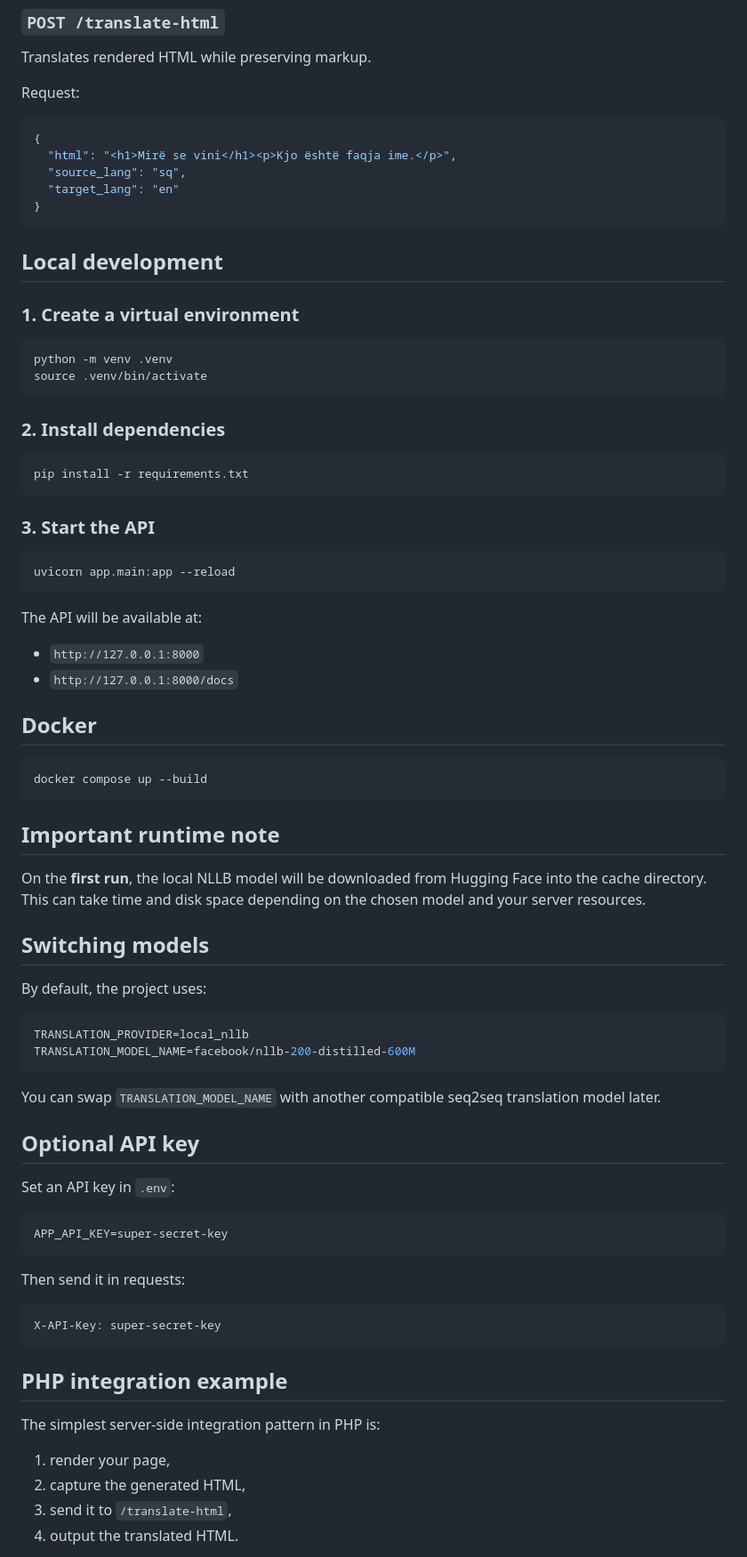
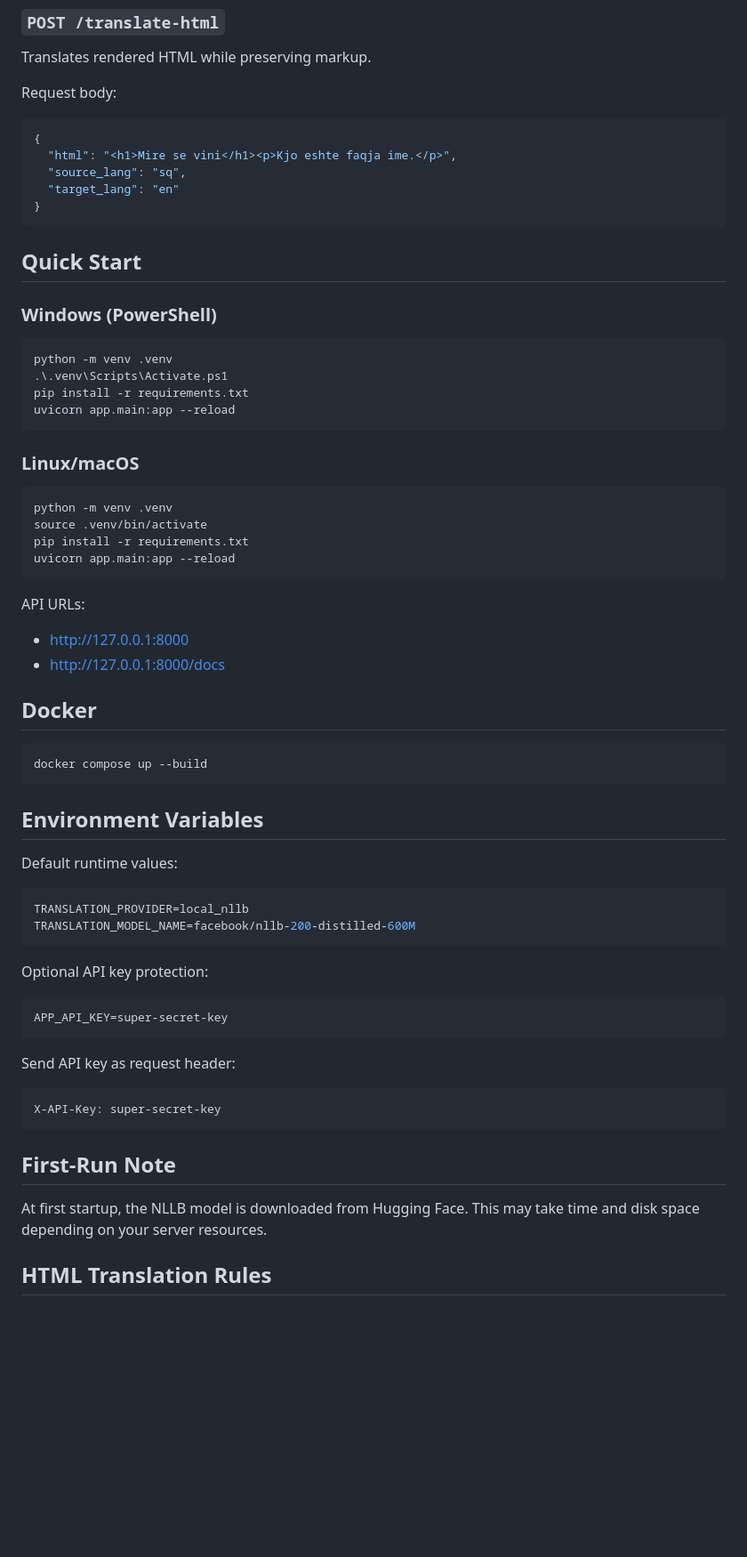
Before and after one commit to Mirsadnee/Transify, a Markdown page: README.md, the part around one of its changes. Shown at 89% size. GitHub-like rendering; blank space fills up the shorter version.

Commit message:
Improve README formatting for GitHub

````diff
--- a/README.md
+++ b/README.md
@@ -80,41 +80,40 @@ Response:
 ### `POST /translate-html`
 Translates rendered HTML while preserving markup.
 
-Request:
+Request body:
 
 ```json
 {
-  "html": "<h1>Mirë se vini</h1><p>Kjo është faqja ime.</p>",
+  "html": "<h1>Mire se vini</h1><p>Kjo eshte faqja ime.</p>",
   "source_lang": "sq",
   "target_lang": "en"
 }
 ```
 
-## Local development
+## Quick Start
 
-### 1. Create a virtual environment
+### Windows (PowerShell)
+
+```powershell
+python -m venv .venv
+.\.venv\Scripts\Activate.ps1
+pip install -r requirements.txt
+uvicorn app.main:app --reload
+```
+
+### Linux/macOS
 
 ```bash
 python -m venv .venv
 source .venv/bin/activate
-```
-
-### 2. Install dependencies
-
-```bash
 pip install -r requirements.txt
-```
-
-### 3. Start the API
-
-```bash
 uvicorn app.main:app --reload
 ```
 
-The API will be available at:
+API URLs:
 
-- `http://127.0.0.1:8000`
-- `http://127.0.0.1:8000/docs`
+- http://127.0.0.1:8000
+- http://127.0.0.1:8000/docs
 
 ## Docker
 
@@ -122,41 +121,30 @@ The API will be available at:
 docker compose up --build
 ```
 
-## Important runtime note
+## Environment Variables
 
-On the **first run**, the local NLLB model will be downloaded from Hugging Face into the cache directory. This can take time and disk space depending on the chosen model and your server resources.
-
-## Switching models
-
-By default, the project uses:
+Default runtime values:
 
 ```env
 TRANSLATION_PROVIDER=local_nllb
 TRANSLATION_MODEL_NAME=facebook/nllb-200-distilled-600M
 ```
 
-You can swap `TRANSLATION_MODEL_NAME` with another compatible seq2seq translation model later.
-
-## Optional API key
-
-Set an API key in `.env`:
+Optional API key protection:
 
 ```env
 APP_API_KEY=super-secret-key
 ```
 
-Then send it in requests:
+Send API key as request header:
 
 ```http
 X-API-Key: super-secret-key
 ```
 
-## PHP integration example
+## First-Run Note
 
-The simplest server-side integration pattern in PHP is:
+At first startup, the NLLB model is downloaded from Hugging Face. This may take time and disk space depending on your server resources.
 
-1. render your page,
-2. capture the generated HTML,
-3. send it to `/translate-html`,
-4. output the translated HTML.
+## HTML Translation Rules
 
````
Also changed, not shown: other parts of README.md (+34 -50 lines).
